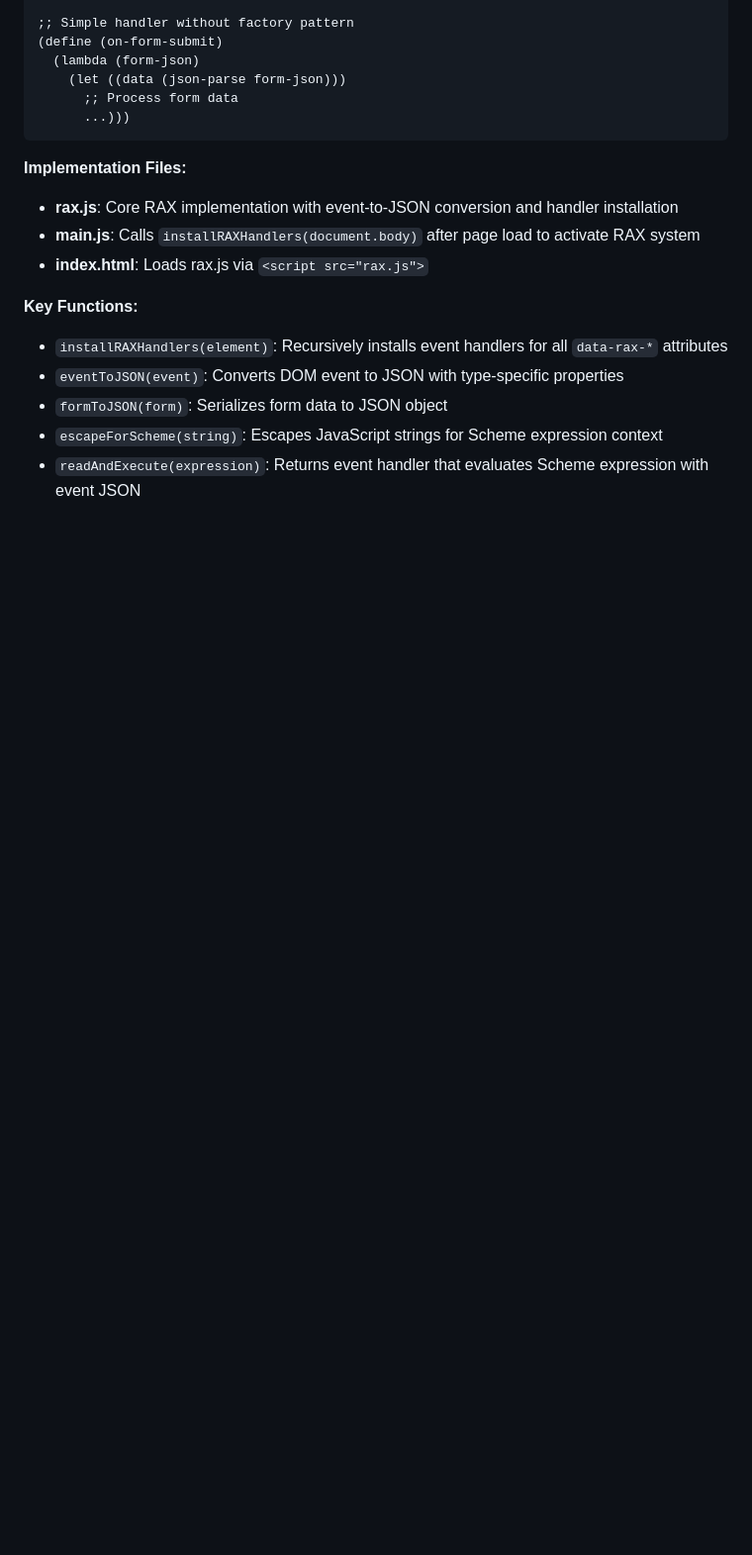
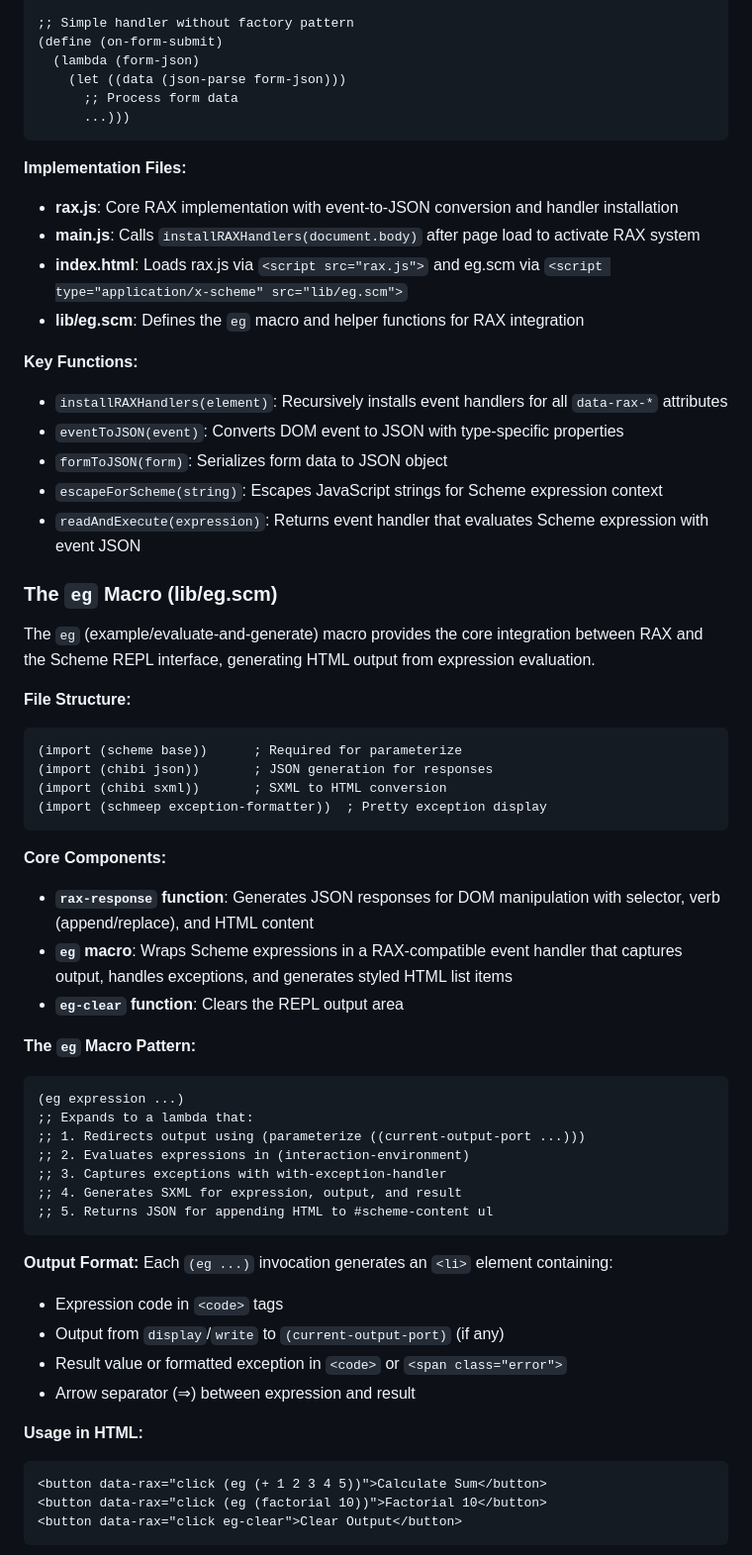
Before and after one commit to arthurgleckler/schmeep, a Markdown page: CLAUDE.md, the part around the change printed below. Shown: that part at 99% size. GitHub-like rendering; blank space fills up the shorter version.

````diff
--- a/CLAUDE.md
+++ b/CLAUDE.md
@@ -208,7 +208,10 @@ containing event-specific properties:
   and handler installation
 - **main.js**: Calls `installRAXHandlers(document.body)` after page
   load to activate RAX system
-- **index.html**: Loads rax.js via `<script src="rax.js">`
+- **index.html**: Loads rax.js via `<script src="rax.js">` and
+  eg.scm via `<script type="application/x-scheme" src="lib/eg.scm">`
+- **lib/eg.scm**: Defines the `eg` macro and helper functions for
+  RAX integration
 
 **Key Functions:**
 - `installRAXHandlers(element)`: Recursively installs event handlers
@@ -220,3 +223,51 @@ containing event-specific properties:
   expression context
 - `readAndExecute(expression)`: Returns event handler that evaluates
   Scheme expression with event JSON
+
+### The `eg` Macro (lib/eg.scm)
+
+The `eg` (example/evaluate-and-generate) macro provides the core
+integration between RAX and the Scheme REPL interface, generating
+HTML output from expression evaluation.
+
+**File Structure:**
+```scheme
+(import (scheme base))      ; Required for parameterize
+(import (chibi json))       ; JSON generation for responses
+(import (chibi sxml))       ; SXML to HTML conversion
+(import (schmeep exception-formatter))  ; Pretty exception display
+```
+
+**Core Components:**
+- **`rax-response` function**: Generates JSON responses for DOM
+  manipulation with selector, verb (append/replace), and HTML content
+- **`eg` macro**: Wraps Scheme expressions in a RAX-compatible event
+  handler that captures output, handles exceptions, and generates
+  styled HTML list items
+- **`eg-clear` function**: Clears the REPL output area
+
+**The `eg` Macro Pattern:**
+```scheme
+(eg expression ...)
+;; Expands to a lambda that:
+;; 1. Redirects output using (parameterize ((current-output-port ...)))
+;; 2. Evaluates expressions in (interaction-environment)
+;; 3. Captures exceptions with with-exception-handler
+;; 4. Generates SXML for expression, output, and result
+;; 5. Returns JSON for appending HTML to #scheme-content ul
+```
+
+**Output Format:**
+Each `(eg ...)` invocation generates an `<li>` element containing:
+- Expression code in `<code>` tags
+- Output from `display`/`write` to `(current-output-port)` (if any)
+- Result value or formatted exception in `<code>` or `<span class="error">`
+- Arrow separator (⇒) between expression and result
+
+**Usage in HTML:**
+```html
+<button data-rax="click (eg (+ 1 2 3 4 5))">Calculate Sum</button>
+<button data-rax="click (eg (factorial 10))">Factorial 10</button>
+<button data-rax="click eg-clear">Clear Output</button>
+```
+
````
Also changed, not shown: other parts of CLAUDE.md (+23 -26 lines).
